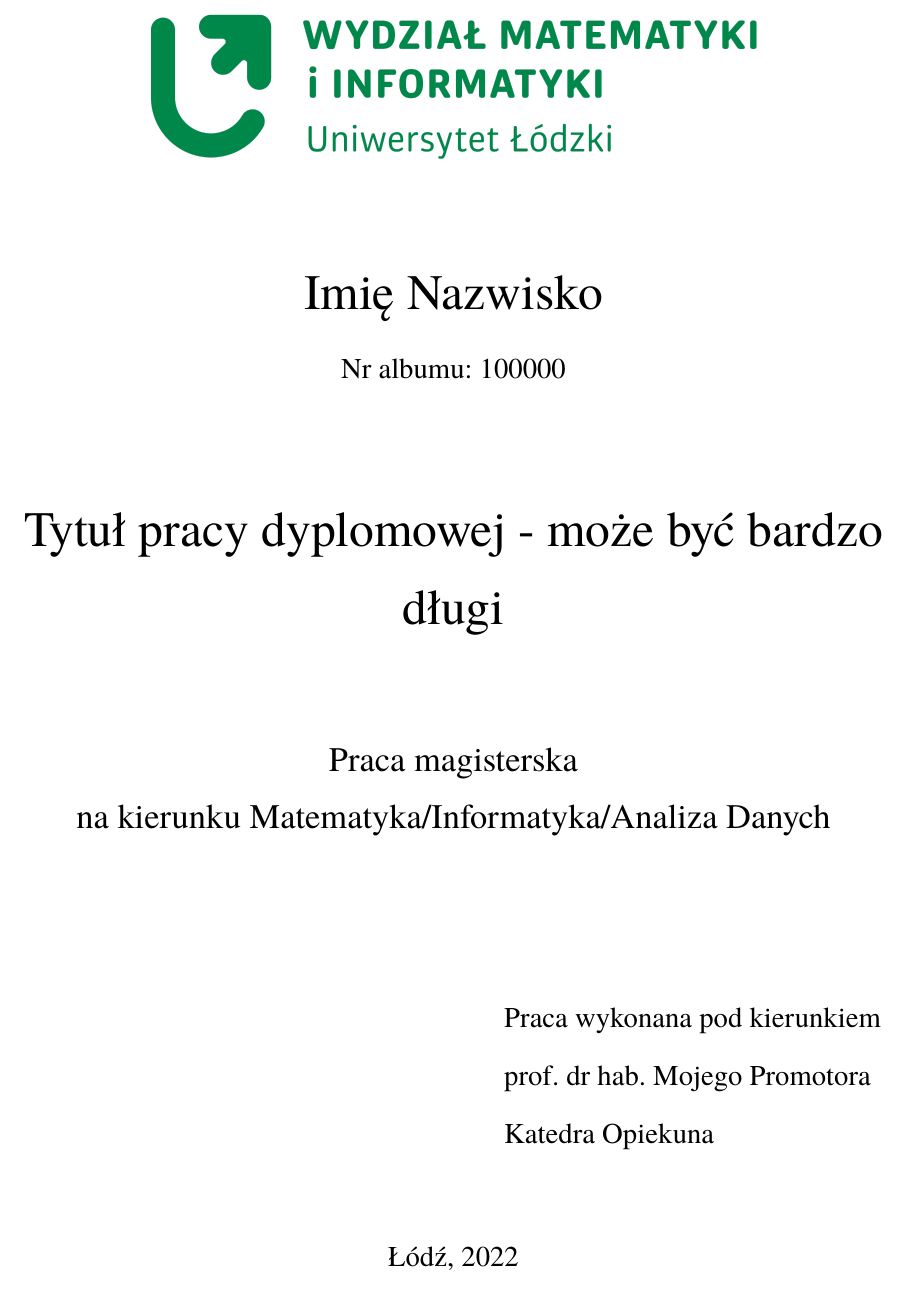
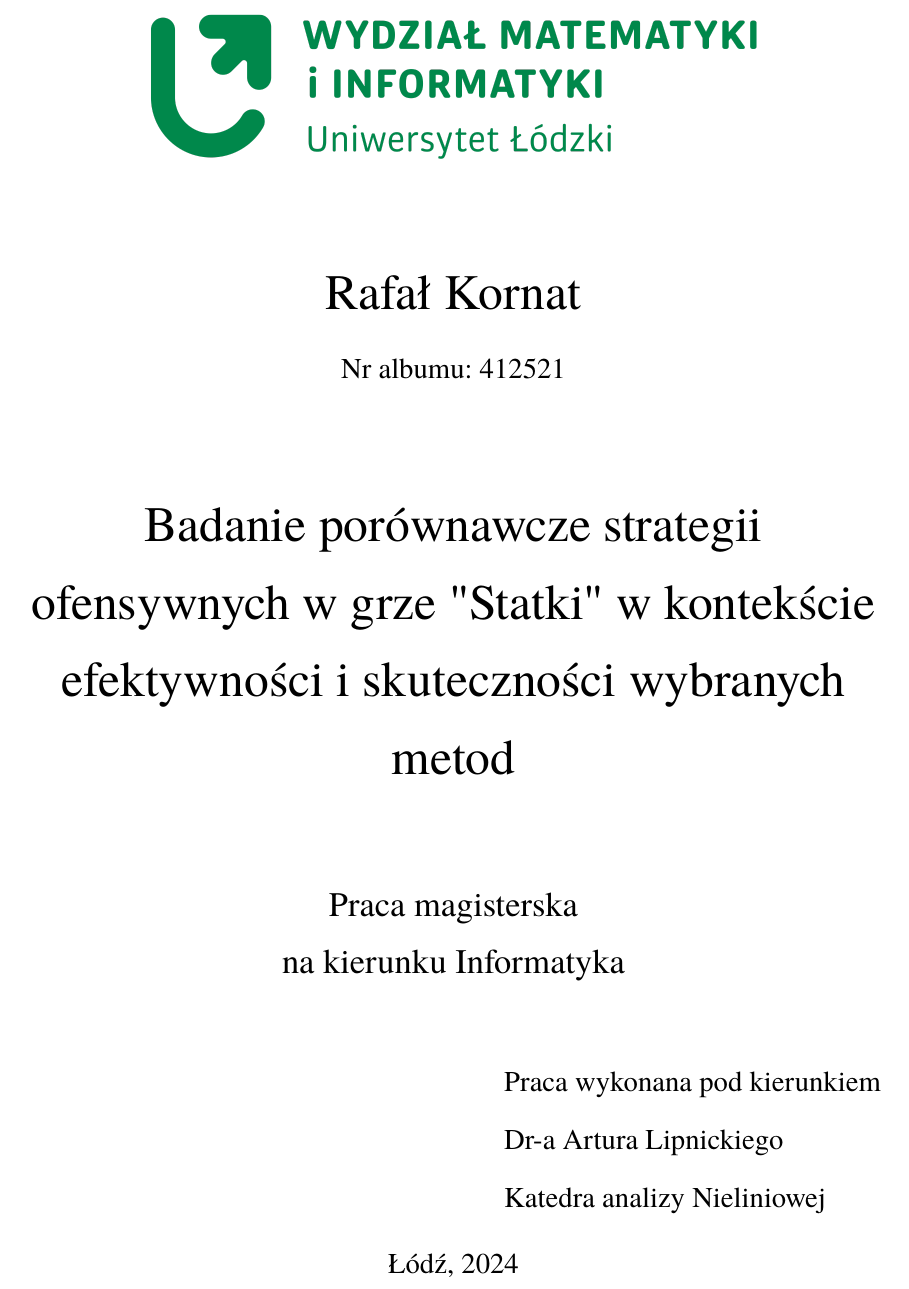
Before and after one commit to Farauk98/mgr, a LaTeX thesis (main.tex): part of page 1 of 15, cut at the place of the change. Compiled offline with pdfLaTeX.

Commit message:
add title;promoter;author

```diff
--- a/main.tex
+++ b/main.tex
@@ -36,18 +36,18 @@
 %% wypełnia Autor pracy %%
 
 %autor pracy
-\author{Imię Nazwisko}
+\author{Rafał Kornat}
 %numer albumu
-\nralbumu{100000}
+\nralbumu{412521}
 %tytuł pracy
-\title{Tytuł pracy dyplomowej - może być bardzo długi}
+\title{Badanie porównawcze strategii ofensywnych w grze "Statki" w kontekście efektywności i skuteczności wybranych metod}
 %kierunek studiów
-\kierunek{Matematyka/Informatyka/Analiza Danych}
+\kierunek{Informatyka}
 %promotor w dopełniaczu
-\opiekun{prof. dr hab. Mojego Promotora}
-\katedra{Katedra Opiekuna}
+\opiekun{Dr-a Artura Lipnickiego}
+\katedra{Katedra analizy Nieliniowej}
 %rok
-\date{2022}
+\date{2024}
 %Słowa kluczowe:
 \slkluczowe{pierwsze, drugie, trzecie, czwarte}
 %tytuł po angielsku
```
Also changed, not shown: main.pdf.
